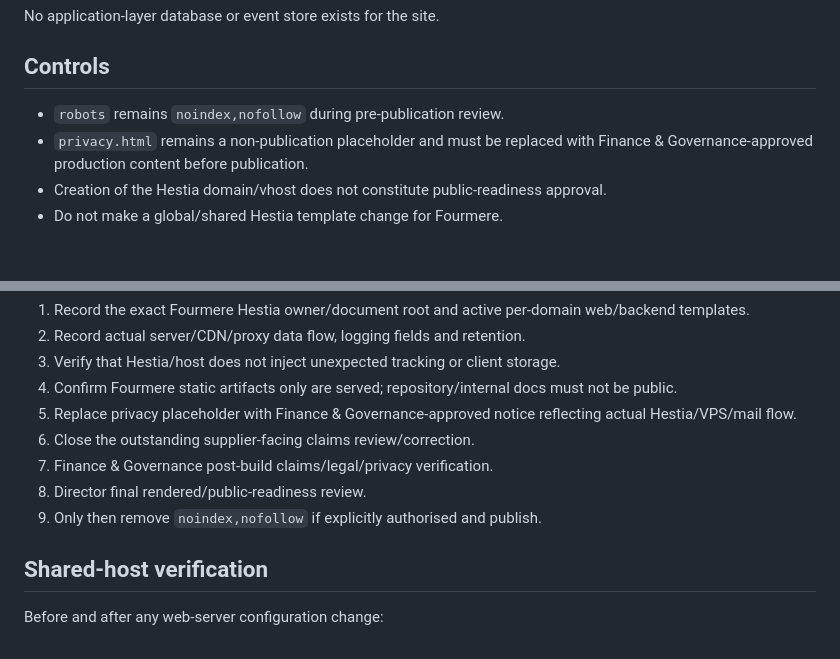
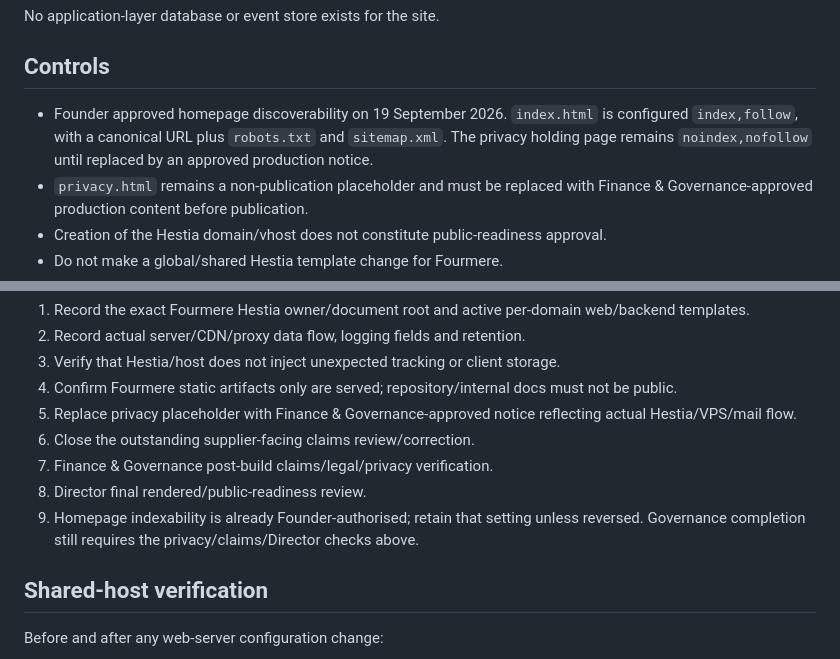
Before and after one commit to TechKuro/fourmere, a Markdown page: IMPLEMENTATION.md, 2 parts joined by grey strips. GitHub-like rendering; blank space fills up the shorter version.

Commit message:
Record Founder-approved indexed homepage

```diff
--- a/IMPLEMENTATION.md
+++ b/IMPLEMENTATION.md
@@ -69,7 +69,7 @@ Still to verify from the actual Hestia/VPS configuration:
 No application-layer database or event store exists for the site.
 
 ## Controls
-- `robots` remains `noindex,nofollow` during pre-publication review.
+- Founder approved homepage discoverability on 19 September 2026. `index.html` is configured `index,follow`, with a canonical URL plus `robots.txt` and `sitemap.xml`. The privacy holding page remains `noindex,nofollow` until replaced by an approved production notice.
 - `privacy.html` remains a non-publication placeholder and must be replaced with Finance & Governance-approved production content before publication.
 - Creation of the Hestia domain/vhost does not constitute public-readiness approval.
 - Do not make a global/shared Hestia template change for Fourmere.
@@ -84,7 +84,7 @@ No application-layer database or event store exists for the site.
 6. Close the outstanding supplier-facing claims review/correction.
 7. Finance & Governance post-build claims/legal/privacy verification.
 8. Director final rendered/public-readiness review.
-9. Only then remove `noindex,nofollow` if explicitly authorised and publish.
+9. Homepage indexability is already Founder-authorised; retain that setting unless reversed. Governance completion still requires the privacy/claims/Director checks above.
 
 ## Shared-host verification
 Before and after any web-server configuration change:
```
